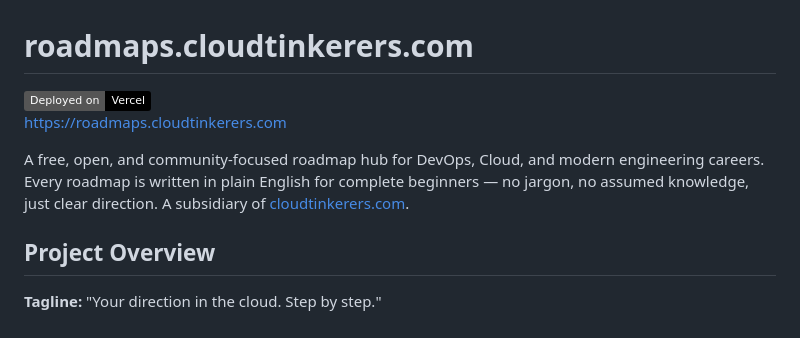
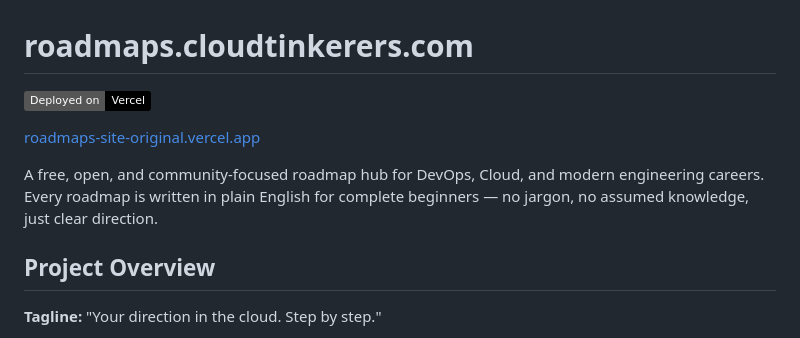
Before and after one commit to cloud-tinkerers/roadmaps-site, a Markdown page: README.md, the part around the change. GitHub-like rendering; badges without logos.

```diff
--- a/README.md
+++ b/README.md
@@ -1,9 +1,10 @@
 # roadmaps.cloudtinkerers.com
 
-[![Deployed on Vercel](https://img.shields.io/badge/Deployed_on-Vercel-black?logo=vercel)](https://roadmaps.cloudtinkerers.com)
-[https://roadmaps.cloudtinkerers.com](https://roadmaps.cloudtinkerers.com)
+[![Deployed on Vercel](https://img.shields.io/badge/Deployed_on-Vercel-black?logo=vercel)](https://roadmaps-site-original.vercel.app/index.html)
 
-A free, open, and community-focused roadmap hub for DevOps, Cloud, and modern engineering careers. Every roadmap is written in plain English for complete beginners — no jargon, no assumed knowledge, just clear direction. A subsidiary of [cloudtinkerers.com](https://cloudtinkerers.com).
+[roadmaps-site-original.vercel.app](https://roadmaps-site-original.vercel.app/index.html)
+
+A free, open, and community-focused roadmap hub for DevOps, Cloud, and modern engineering careers. Every roadmap is written in plain English for complete beginners — no jargon, no assumed knowledge, just clear direction.
 
 ## Project Overview
 
```
